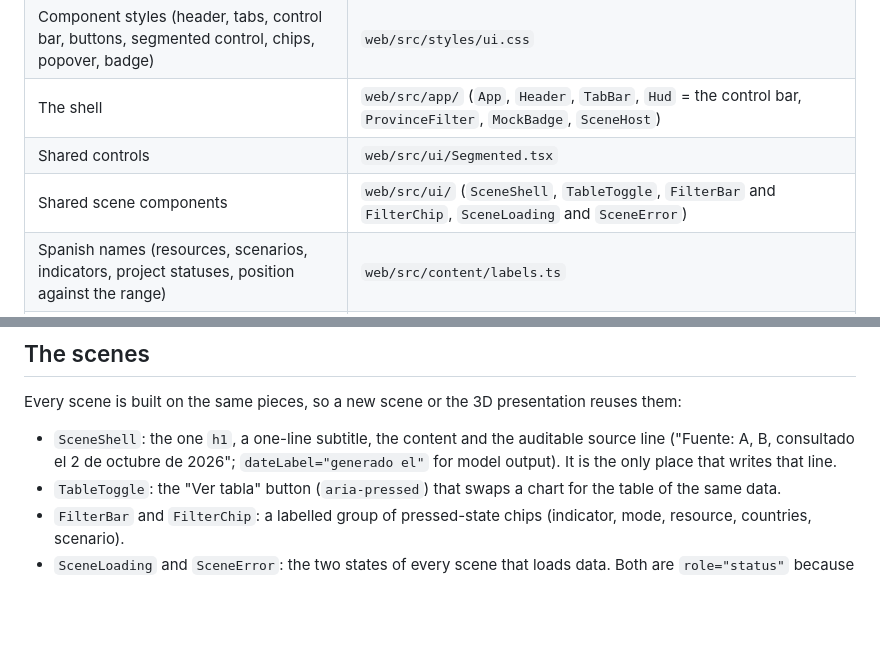
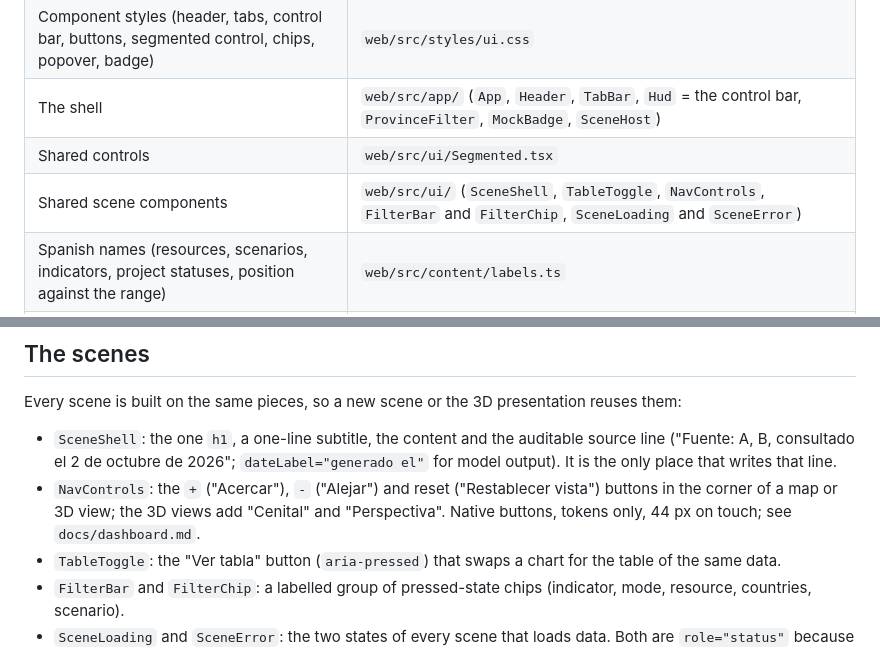
Before and after one commit to agustindiazcano/arg-2056-udesa, a Markdown page: docs/ui.md, 2 parts joined by grey strips. Drawn GitHub-style; blank space fills up the shorter version.

```diff
--- a/docs/ui.md
+++ b/docs/ui.md
@@ -11,7 +11,7 @@ and `--ink-2`. The language of the interface is Spanish. The look is defined onc
 | Component styles (header, tabs, control bar, buttons, segmented control, chips, popover, badge) | `web/src/styles/ui.css` |
 | The shell | `web/src/app/` (`App`, `Header`, `TabBar`, `Hud` = the control bar, `ProvinceFilter`, `MockBadge`, `SceneHost`) |
 | Shared controls | `web/src/ui/Segmented.tsx` |
-| Shared scene components | `web/src/ui/` (`SceneShell`, `TableToggle`, `FilterBar` and `FilterChip`, `SceneLoading` and `SceneError`) |
+| Shared scene components | `web/src/ui/` (`SceneShell`, `TableToggle`, `NavControls`, `FilterBar` and `FilterChip`, `SceneLoading` and `SceneError`) |
 | Spanish names (resources, scenarios, indicators, project statuses, position against the range) | `web/src/content/labels.ts` |
 | Number and date formats | `web/src/charts/format.ts` (`APP_LOCALE = 'es-AR'`, `formatValue`, `formatNumber`, `formatDecimal`, `formatPercent`, `formatDate`, `ordinal`) |
 
@@ -46,6 +46,7 @@ Every scene is built on the same pieces, so a new scene or the 3D presentation r
 
 - `SceneShell`: the one `h1`, a one-line subtitle, the content and the auditable source line ("Fuente: A, B, consultado
   el 2 de octubre de 2026"; `dateLabel="generado el"` for model output). It is the only place that writes that line.
+- `NavControls`: the `+` ("Acercar"), `-` ("Alejar") and reset ("Restablecer vista") buttons in the corner of a map or 3D view; the 3D views add "Cenital" and "Perspectiva". Native buttons, tokens only, 44 px on touch; see `docs/dashboard.md`.
 - `TableToggle`: the "Ver tabla" button (`aria-pressed`) that swaps a chart for the table of the same data.
 - `FilterBar` and `FilterChip`: a labelled group of pressed-state chips (indicator, mode, resource, countries, scenario).
 - `SceneLoading` and `SceneError`: the two states of every scene that loads data. Both are `role="status"` because the
```
Also changed, not shown: docs/dashboard.md (+12 -1 lines), roadmap.md (+1 -1 lines).
